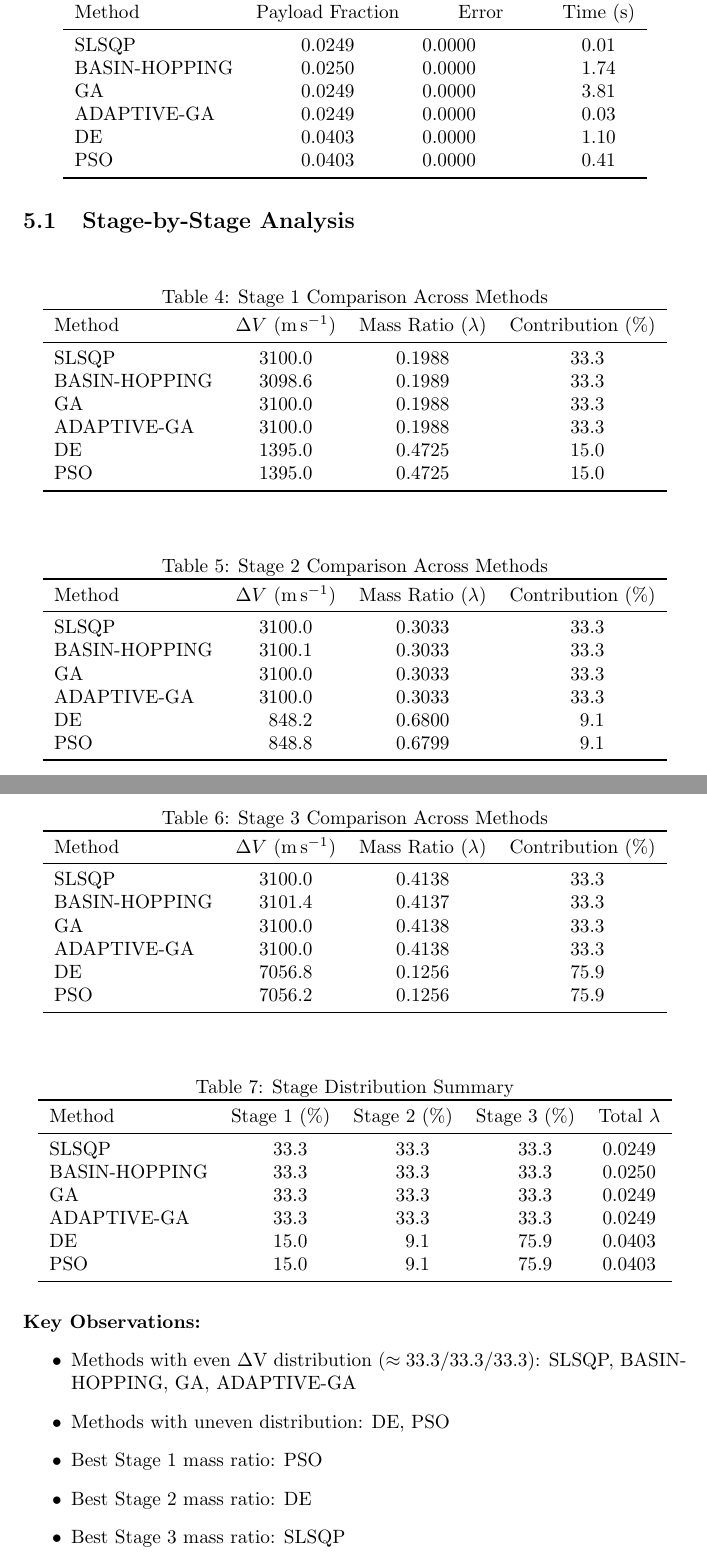
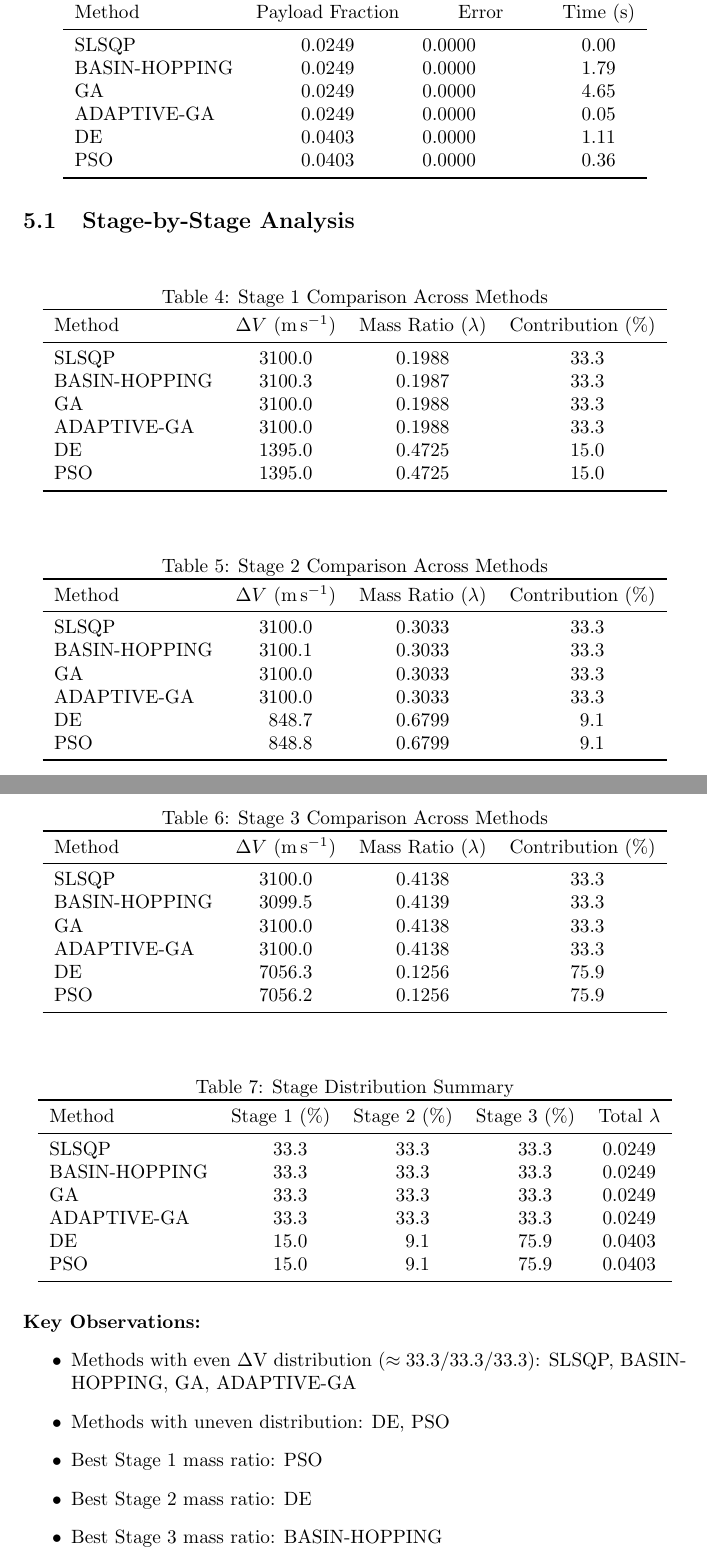
Before and after one commit to vkhansen/Rocket_Propulsion, a LaTeX document (Stage_Opt/output/optimization_report.tex): two parts of pages 4 and 5 of 5, joined at a grey line, cut so that both start at the same text. Compiled offline with pdfLaTeX.

Commit message:
EVERYTHING WORKING

```diff
--- a/Stage_Opt/output/optimization_report.tex
+++ b/Stage_Opt/output/optimization_report.tex
@@ -83,12 +83,12 @@ The following optimization methods were evaluated:
 \toprule
 Method & {Payload Fraction} & {Error} & {Time (\si{\second})} \\
 \midrule
-SLSQP        & 0.0249 & 0.0000e+00 & 0.01 \\
-BASIN-HOPPING & 0.0250 & 0.0000e+00 & 1.74 \\
-GA           & 0.0249 & 0.0000e+00 & 3.81 \\
-ADAPTIVE-GA  & 0.0249 & 0.0000e+00 & 0.03 \\
-DE           & 0.0403 & 0.0000e+00 & 1.10 \\
-PSO          & 0.0403 & 0.0000e+00 & 0.41 \\
+SLSQP        & 0.0249 & 0.0000e+00 & 0.00 \\
+BASIN-HOPPING & 0.0249 & 0.0000e+00 & 1.79 \\
+GA           & 0.0249 & 0.0000e+00 & 4.65 \\
+ADAPTIVE-GA  & 0.0249 & 0.0000e+00 & 0.05 \\
+DE           & 0.0403 & 0.0000e+00 & 1.11 \\
+PSO          & 0.0403 & 0.0000e+00 & 0.36 \\
 \bottomrule
 \end{tabular}
 \end{table}
@@ -105,7 +105,7 @@ PSO          & 0.0403 & 0.0000e+00 & 0.41 \\
 Method & {$\Delta V$ (\si{\meter\per\second})} & {Mass Ratio ($\lambda$)} & {Contribution (\%)} \\
 \midrule
 SLSQP        & 3100.0 & 0.1988 & 33.3 \\
-BASIN-HOPPING & 3098.6 & 0.1989 & 33.3 \\
+BASIN-HOPPING & 3100.3 & 0.1987 & 33.3 \\
 GA           & 3100.0 & 0.1988 & 33.3 \\
 ADAPTIVE-GA  & 3100.0 & 0.1988 & 33.3 \\
 DE           & 1395.0 & 0.4725 & 15.0 \\
@@ -125,7 +125,7 @@ SLSQP        & 3100.0 & 0.3033 & 33.3 \\
 BASIN-HOPPING & 3100.1 & 0.3033 & 33.3 \\
 GA           & 3100.0 & 0.3033 & 33.3 \\
 ADAPTIVE-GA  & 3100.0 & 0.3033 & 33.3 \\
-DE           & 848.2 & 0.6800 & 9.1 \\
+DE           & 848.7 & 0.6799 & 9.1 \\
 PSO          & 848.8 & 0.6799 & 9.1 \\
 \bottomrule
 \end{tabular}
@@ -139,10 +139,10 @@ PSO          & 848.8 & 0.6799 & 9.1 \\
 Method & {$\Delta V$ (\si{\meter\per\second})} & {Mass Ratio ($\lambda$)} & {Contribution (\%)} \\
 \midrule
 SLSQP        & 3100.0 & 0.4138 & 33.3 \\
-BASIN-HOPPING & 3101.4 & 0.4137 & 33.3 \\
+BASIN-HOPPING & 3099.5 & 0.4139 & 33.3 \\
 GA           & 3100.0 & 0.4138 & 33.3 \\
 ADAPTIVE-GA  & 3100.0 & 0.4138 & 33.3 \\
-DE           & 7056.8 & 0.1256 & 75.9 \\
+DE           & 7056.3 & 0.1256 & 75.9 \\
 PSO          & 7056.2 & 0.1256 & 75.9 \\
 \bottomrule
 \end{tabular}
@@ -157,7 +157,7 @@ PSO          & 7056.2 & 0.1256 & 75.9 \\
 Method & {Stage 1 (\%)} & {Stage 2 (\%)} & {Stage 3 (\%)} & {Total $\lambda$} \\
 \midrule
 SLSQP        & 33.3 & 33.3 & 33.3 & 0.0249 \\
-BASIN-HOPPING & 33.3 & 33.3 & 33.3 & 0.0250 \\
+BASIN-HOPPING & 33.3 & 33.3 & 33.3 & 0.0249 \\
 GA           & 33.3 & 33.3 & 33.3 & 0.0249 \\
 ADAPTIVE-GA  & 33.3 & 33.3 & 33.3 & 0.0249 \\
 DE           & 15.0 & 9.1 & 75.9 & 0.0403 \\
@@ -172,7 +172,7 @@ PSO          & 15.0 & 9.1 & 75.9 & 0.0403 \\
 \item Methods with uneven distribution: DE, PSO
 \item Best Stage 1 mass ratio: PSO
 \item Best Stage 2 mass ratio: DE
-\item Best Stage 3 mass ratio: SLSQP
+\item Best Stage 3 mass ratio: BASIN-HOPPING
 \end{itemize}
 
 \end{document}
```
Also changed, not shown: Stage_Opt/output/optimization_summary.csv (+6 -6 lines), Stage_Opt/output/stage_results.csv (+4 -4 lines), Stage_Opt/output/dv_breakdown.png, Stage_Opt/output/execution_time.png, Stage_Opt/output/optimization_report.pdf, 1 other file.
